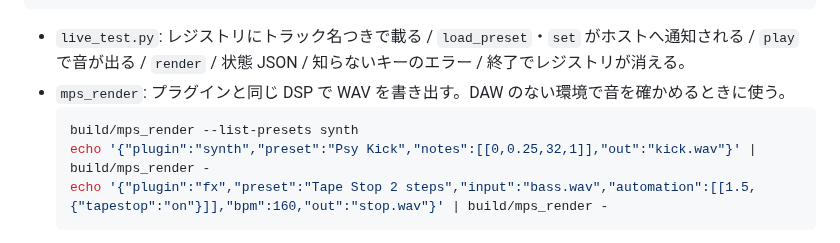
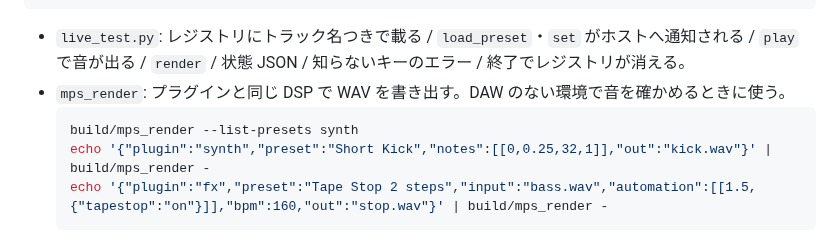
Before and after one commit to maniax-jp/mps-synth-plugin, a Markdown page: DEVELOPMENT.md, the part around the change. Rendered like a GitHub page.

````diff
--- a/DEVELOPMENT.md
+++ b/DEVELOPMENT.md
@@ -76,7 +76,7 @@ ninja -C build mps_gui_snapshot && build/bin/Release/mps_gui_snapshot gui.png
 - `mps_render`: プラグインと同じ DSP で WAV を書き出す。DAW のない環境で音を確かめるときに使う。
   ```bash
   build/mps_render --list-presets synth
-  echo '{"plugin":"synth","preset":"Psy Kick","notes":[[0,0.25,32,1]],"out":"kick.wav"}' | build/mps_render -
+  echo '{"plugin":"synth","preset":"Short Kick","notes":[[0,0.25,32,1]],"out":"kick.wav"}' | build/mps_render -
   echo '{"plugin":"fx","preset":"Tape Stop 2 steps","input":"bass.wav","automation":[[1.5,{"tapestop":"on"}]],"bpm":160,"out":"stop.wav"}' | build/mps_render -
   ```
   SPEC は 1 件のオブジェクトか配列。`notes` は `[t, dur, note, vel]`(`"unit":"beats"` で拍単位)、`params` で上書き、`automation` で途中の値を変える。
````
Also changed, not shown: README.md (+1 -1 lines), docs/status-gui.png, 7 other files.
